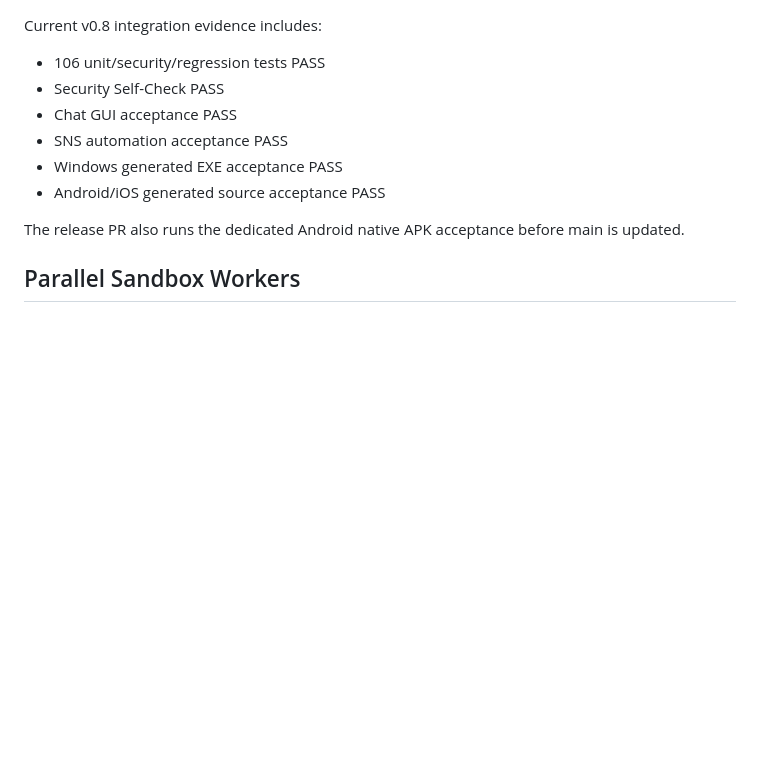
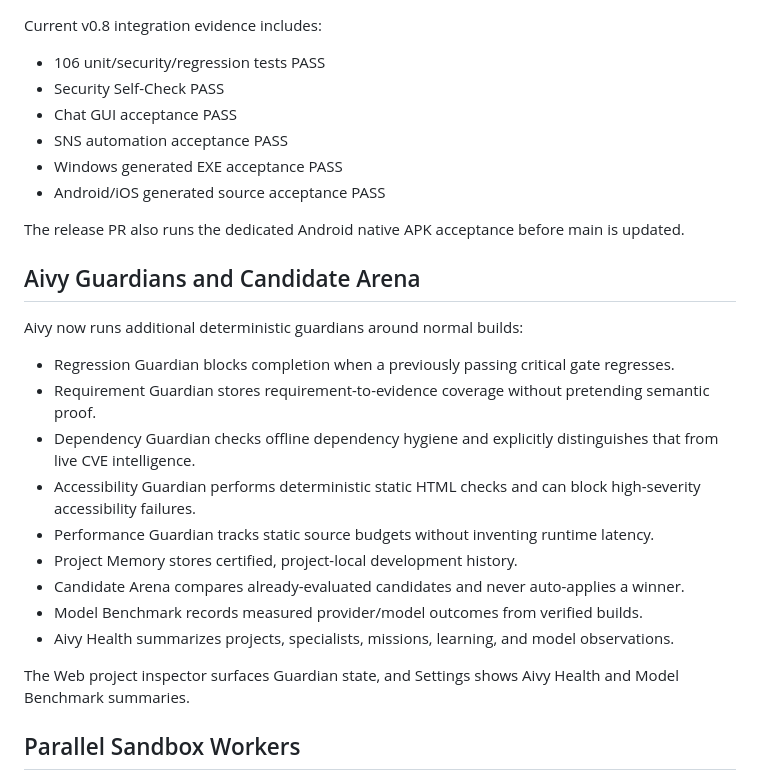
Before and after one commit to Keikei-p/ai-app-platform, a Markdown page: README.md, the part around the change. Rendered like a GitHub page; blank space fills up the shorter version.

Commit message:
docs: summarize guardians arena benchmark and health

```diff
--- a/README.md
+++ b/README.md
@@ -82,6 +82,22 @@ Current v0.8 integration evidence includes:
 
 The release PR also runs the dedicated Android native APK acceptance before main is updated.
 
+## Aivy Guardians and Candidate Arena
+
+Aivy now runs additional deterministic guardians around normal builds:
+
+- Regression Guardian blocks completion when a previously passing critical gate regresses.
+- Requirement Guardian stores requirement-to-evidence coverage without pretending semantic proof.
+- Dependency Guardian checks offline dependency hygiene and explicitly distinguishes that from live CVE intelligence.
+- Accessibility Guardian performs deterministic static HTML checks and can block high-severity accessibility failures.
+- Performance Guardian tracks static source budgets without inventing runtime latency.
+- Project Memory stores certified, project-local development history.
+- Candidate Arena compares already-evaluated candidates and never auto-applies a winner.
+- Model Benchmark records measured provider/model outcomes from verified builds.
+- Aivy Health summarizes projects, specialists, missions, learning, and model observations.
+
+The Web project inspector surfaces Guardian state, and Settings shows Aivy Health and Model Benchmark summaries.
+
 ## Parallel Sandbox Workers
 
 Aivy can now run Research, Architecture, Coding, Test, Design and Security specialists in parallel over separate project snapshots. Workers cannot write the live source project; secret-style files and runtime/internal directories are excluded from their snapshots. The live project is fingerprinted before and after the parallel review, and a mismatch blocks the result.
```
